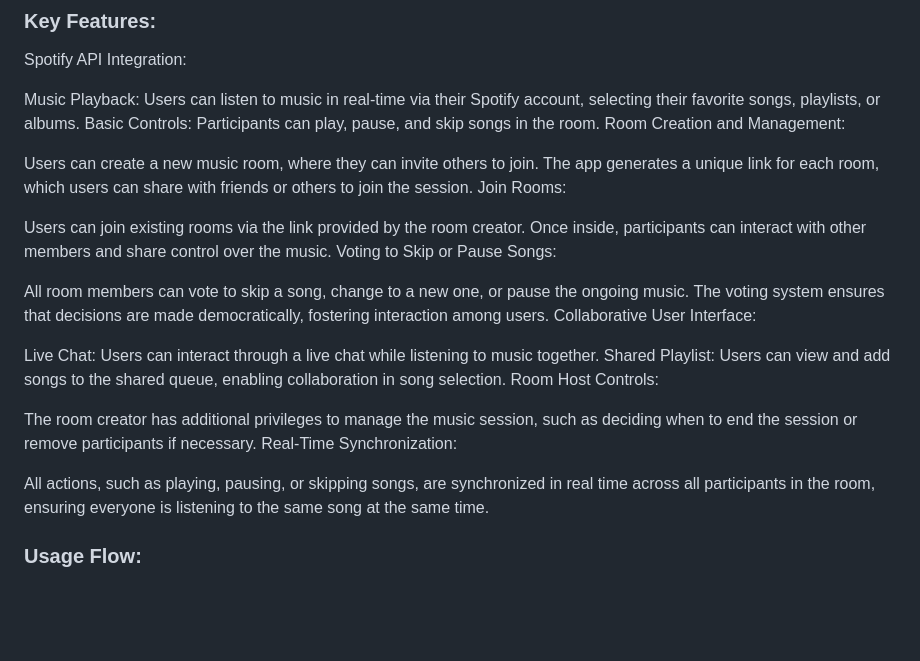
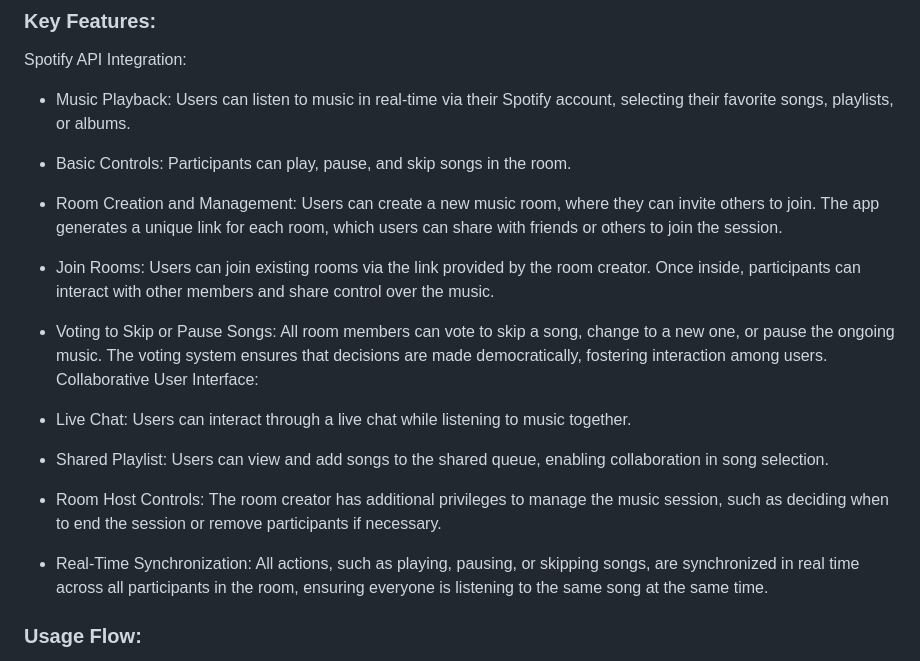
Before and after one commit to OsOsorioP/Vibraxion, a Markdown page: README.md, the part around the change. GitHub-like rendering; blank space fills up the shorter version.

```diff
--- a/README.md
+++ b/README.md
@@ -3,30 +3,26 @@
 ### Key Features:
 Spotify API Integration:
 
-Music Playback: Users can listen to music in real-time via their Spotify account, selecting their favorite songs, playlists, or albums.
-Basic Controls: Participants can play, pause, and skip songs in the room.
-Room Creation and Management:
+- Music Playback: Users can listen to music in real-time via their Spotify account, selecting their favorite songs, playlists, or albums.
 
-Users can create a new music room, where they can invite others to join.
-The app generates a unique link for each room, which users can share with friends or others to join the session.
-Join Rooms:
+- Basic Controls: Participants can play, pause, and skip songs in the room.
 
-Users can join existing rooms via the link provided by the room creator.
+- Room Creation and Management: Users can create a new music room, where they can invite others to join. The app generates a unique link for each room, which users can share with friends or others to join the session.
+
+- Join Rooms: Users can join existing rooms via the link provided by the room creator.
 Once inside, participants can interact with other members and share control over the music.
-Voting to Skip or Pause Songs:
 
-All room members can vote to skip a song, change to a new one, or pause the ongoing music.
+- Voting to Skip or Pause Songs: All room members can vote to skip a song, change to a new one, or pause the ongoing music.
 The voting system ensures that decisions are made democratically, fostering interaction among users.
 Collaborative User Interface:
 
-Live Chat: Users can interact through a live chat while listening to music together.
-Shared Playlist: Users can view and add songs to the shared queue, enabling collaboration in song selection.
-Room Host Controls:
+- Live Chat: Users can interact through a live chat while listening to music together.
 
-The room creator has additional privileges to manage the music session, such as deciding when to end the session or remove participants if necessary.
-Real-Time Synchronization:
+- Shared Playlist: Users can view and add songs to the shared queue, enabling collaboration in song selection.
 
-All actions, such as playing, pausing, or skipping songs, are synchronized in real time across all participants in the room, ensuring everyone is listening to the same song at the same time.
+- Room Host Controls: The room creator has additional privileges to manage the music session, such as deciding when to end the session or remove participants if necessary.
+
+- Real-Time Synchronization: All actions, such as playing, pausing, or skipping songs, are synchronized in real time across all participants in the room, ensuring everyone is listening to the same song at the same time.
 
 ### Usage Flow:
 Create a Room: A user creates a room and gives it a name. The app generates a unique link for inviting others.
```
